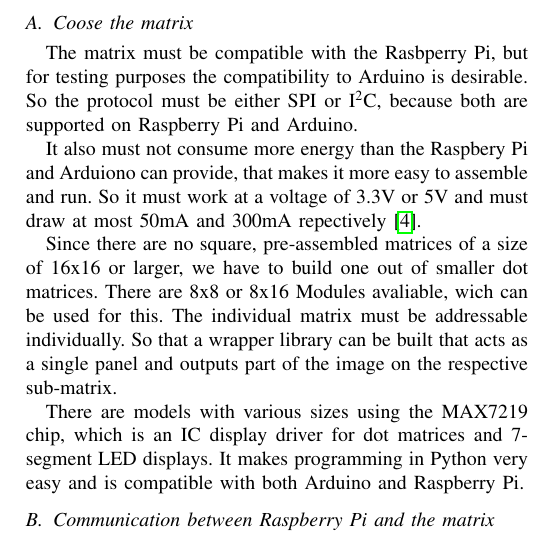
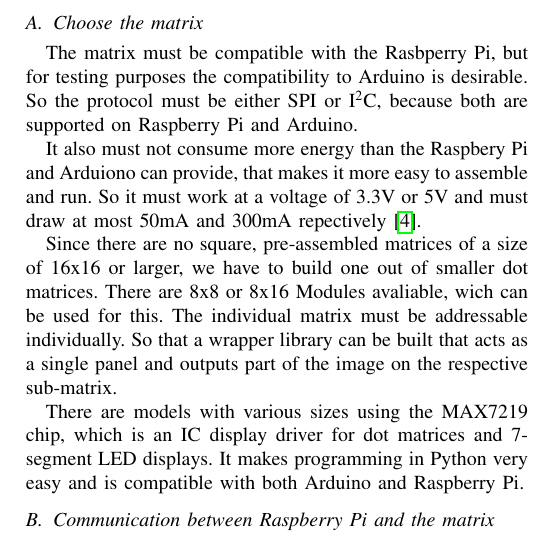
Before and after one commit to DanielHipp/mobileComputing_Raspberry, a LaTeX paper (docs/MobileComputing-Paper.tex): part of one column of page 2 of 4, cut so that both start at the same text. Compiled offline with pdfLaTeX; a missing font is replaced by an installed copy or a similar font; a LaTeX package or settings file that is missing is left out.

Commit message:
Fixed typo

```diff
--- a/docs/MobileComputing-Paper.tex
+++ b/docs/MobileComputing-Paper.tex
@@ -69,7 +69,7 @@ Since our dot matrix should sit somewhere in the room, it must connect wirelessl
 As with web servers threre are already well-established technologies, we decided to transfer our application's data over HTTP from the client to the server. We will programm an Android app, so that the user can easily interact with our matrix. The implementation approach is discussed in the following sections.
 
 
-\subsection{Coose the matrix}
+\subsection{Choose the matrix}
 The matrix must be compatible with the Rasbperry Pi, but for testing purposes the compatibility to Arduino is desirable. So the protocol must be either SPI or I\textsuperscript{2}C, because both are supported on Raspberry Pi and Arduino.
 
 It also must not consume more energy than the Raspbery Pi and Arduiono can provide, that makes it more easy to assemble and run. So it must work at a voltage of 3.3V or 5V and must draw at most 50mA and 300mA repectively~\cite{rpiperipherals}.
```
Also changed, not shown: docs/MobileComputing-Paper.pdf.
